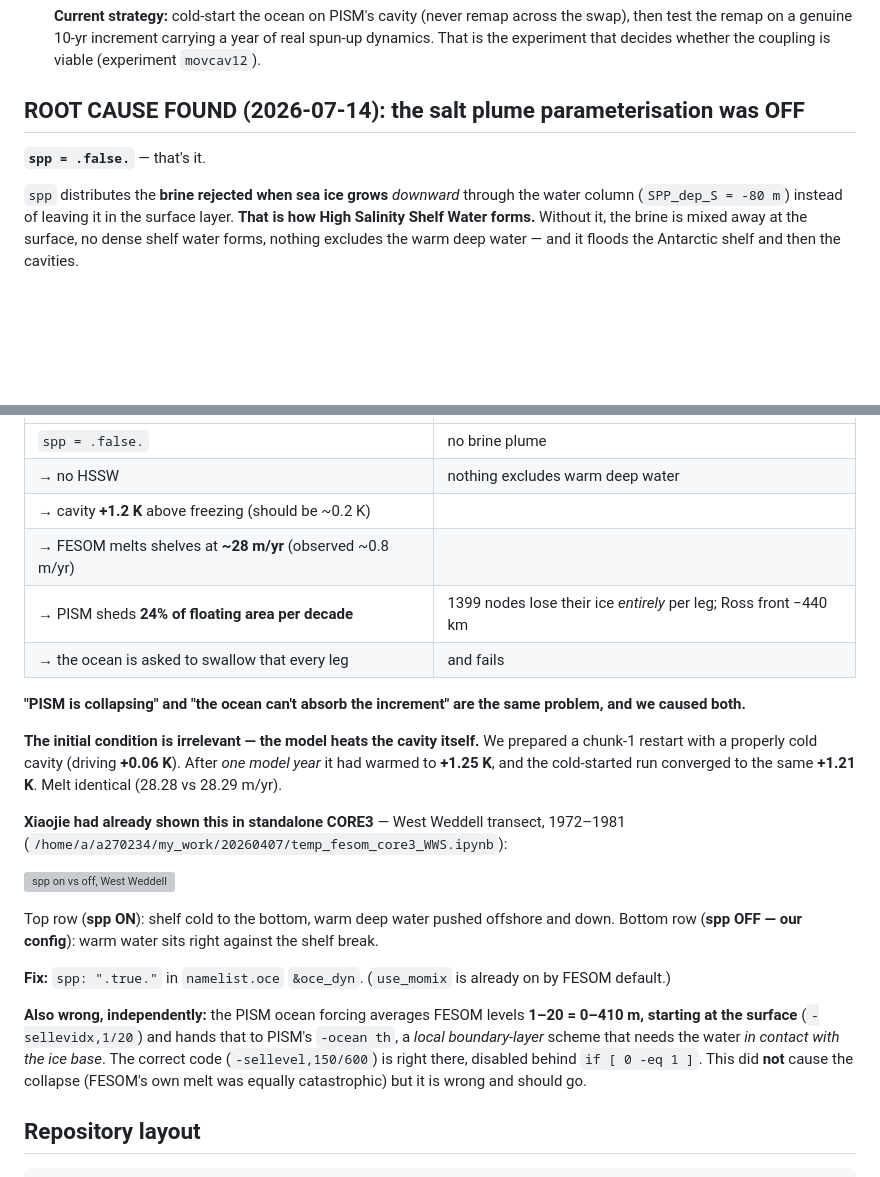
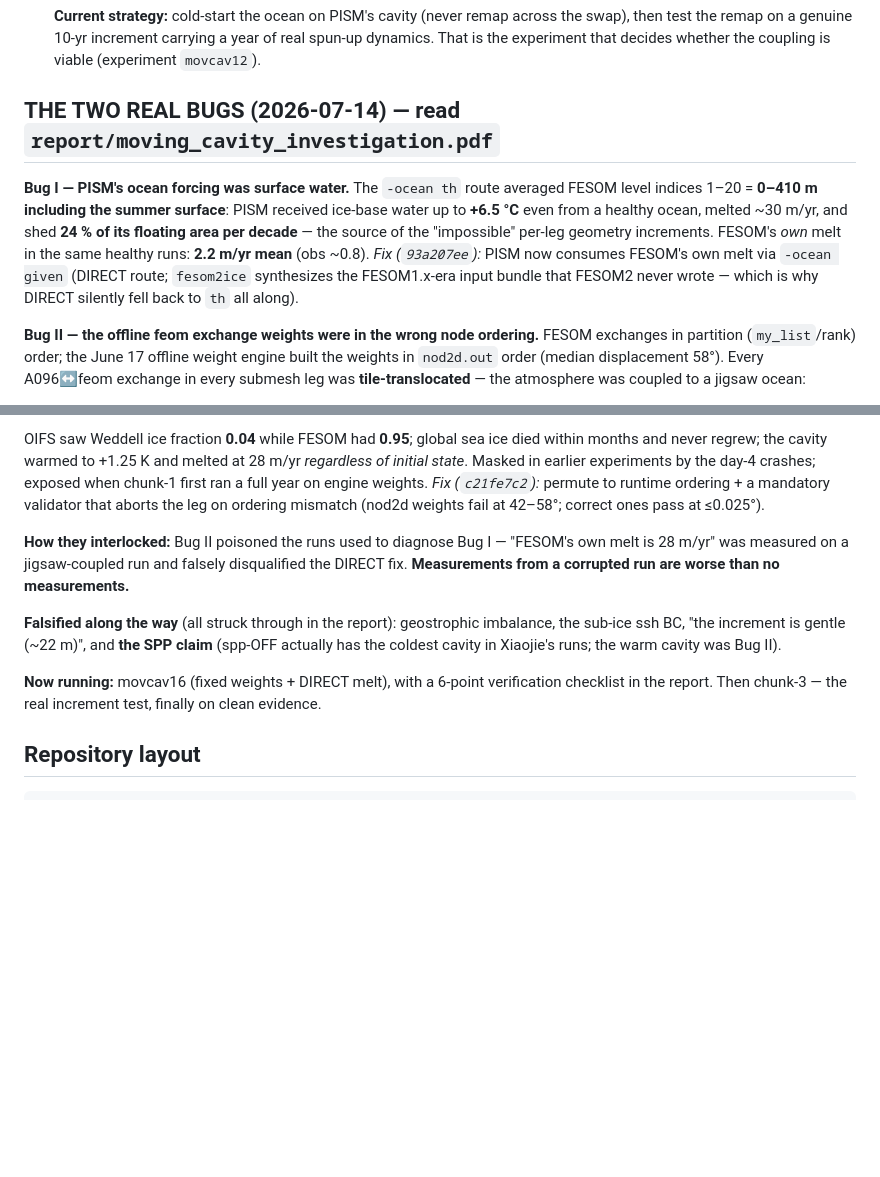
Before and after one commit to JanStreffing/investigation_awiesm3_moving_cavity_crash, a Markdown page: README.md, 2 parts joined by grey strips. GitHub-like rendering; blank space fills up the shorter version; grey boxes are pictures that could not be loaded.

Commit message:
README: replace the retracted SPP lead with the two-bugs picture

```diff
--- a/README.md
+++ b/README.md
@@ -50,12 +50,18 @@ so all components agree on the new coastline.
   test the remap on a genuine 10-yr increment carrying a year of real spun-up dynamics. That is the
   experiment that decides whether the coupling is viable (experiment `movcav12`).
 
-## ROOT CAUSE FOUND (2026-07-14): the salt plume parameterisation was OFF
+## THE TWO REAL BUGS (2026-07-14) — read `report/moving_cavity_investigation.pdf`
 
-**`spp = .false.`** — that's it.
+**Bug I — PISM's ocean forcing was surface water.** The `-ocean th` route averaged FESOM level
+indices 1–20 = **0–410 m including the summer surface**: PISM received ice-base water up to
+**+6.5 °C** even from a healthy ocean, melted ~30 m/yr, and shed **24 % of its floating area per
+decade** — the source of the "impossible" per-leg geometry increments. FESOM's *own* melt in the
+same healthy runs: **2.2 m/yr mean** (obs ~0.8). *Fix (`93a207ee`):* PISM now consumes FESOM's own
+melt via `-ocean given` (DIRECT route; `fesom2ice` synthesizes the FESOM1.x-era input bundle that
+FESOM2 never wrote — which is why DIRECT silently fell back to `th` all along).
 
-`spp` distributes the **brine rejected when sea ice grows** *downward* through the water column
-(`SPP_dep_S = -80 m`) instead of leaving it in the surface layer. **That is how High Salinity Shelf
-Water forms.** Without it, the brine is mixed away at the surface, no dense shelf water forms,
-nothing excludes the warm deep water — and it floods the Antarctic shelf and then the cavities.
+**Bug II — the offline feom exchange weights were in the wrong node ordering.** FESOM exchanges in
+partition (`my_list`/rank) order; the June 17 offline weight engine built the weights in
+`nod2d.out` order (median displacement 58°). Every A096↔feom exchange in every submesh leg was
+**tile-translocated** — the atmosphere was coupled to a jigsaw ocean:
 
@@ -63,36 +69,20 @@ nothing excludes the warm deep water — and it floods the Antarctic shelf and t
 
-| | |
-|---|---|
-| `spp = .false.` | no brine plume |
-| → no HSSW | nothing excludes warm deep water |
-| → cavity **+1.2 K** above freezing (should be ~0.2 K) | |
-| → FESOM melts shelves at **~28 m/yr** (observed ~0.8 m/yr) | |
-| → PISM sheds **24% of floating area per decade** | 1399 nodes lose their ice *entirely* per leg; Ross front −440 km |
-| → the ocean is asked to swallow that every leg | and fails |
+OIFS saw Weddell ice fraction **0.04** while FESOM had **0.95**; global sea ice died within months
+and never regrew; the cavity warmed to +1.25 K and melted at 28 m/yr *regardless of initial state*.
+Masked in earlier experiments by the day-4 crashes; exposed when chunk-1 first ran a full year on
+engine weights. *Fix (`c21fe7c2`):* permute to runtime ordering + a mandatory validator that aborts
+the leg on ordering mismatch (nod2d weights fail at 42–58°; correct ones pass at ≤0.025°).
 
-**"PISM is collapsing" and "the ocean can't absorb the increment" are the same problem, and we
-caused both.**
+**How they interlocked:** Bug II poisoned the runs used to diagnose Bug I — "FESOM's own melt is
+28 m/yr" was measured on a jigsaw-coupled run and falsely disqualified the DIRECT fix.
+**Measurements from a corrupted run are worse than no measurements.**
 
-**The initial condition is irrelevant — the model heats the cavity itself.** We prepared a chunk-1
-restart with a properly cold cavity (driving **+0.06 K**). After *one model year* it had warmed to
-**+1.25 K**, and the cold-started run converged to the same **+1.21 K**. Melt identical (28.28 vs
-28.29 m/yr).
+**Falsified along the way** (all struck through in the report): geostrophic imbalance, the sub-ice
+ssh BC, "the increment is gentle (~22 m)", and **the SPP claim** (spp-OFF actually has the coldest
+cavity in Xiaojie's runs; the warm cavity was Bug II).
 
-**Xiaojie had already shown this in standalone CORE3** — West Weddell transect, 1972–1981
-(`/home/a/a270234/my_work/20260407/temp_fesom_core3_WWS.ipynb`):
-
-![spp on vs off, West Weddell](figures/spp/xiaojie_core3_WWS_spp_transect.png)
-
-Top row (**spp ON**): shelf cold to the bottom, warm deep water pushed offshore and down.
-Bottom row (**spp OFF — our config**): warm water sits right against the shelf break.
-
-**Fix:** `spp: ".true."` in `namelist.oce` `&oce_dyn`. (`use_momix` is already on by FESOM default.)
-
-**Also wrong, independently:** the PISM ocean forcing averages FESOM levels **1–20 = 0–410 m,
-starting at the surface** (`-sellevidx,1/20`) and hands that to PISM's `-ocean th`, a *local
-boundary-layer* scheme that needs the water *in contact with the ice base*. The correct code
-(`-sellevel,150/600`) is right there, disabled behind `if [ 0 -eq 1 ]`. This did **not** cause the
-collapse (FESOM's own melt was equally catastrophic) but it is wrong and should go.
+**Now running:** movcav16 (fixed weights + DIRECT melt), with a 6-point verification checklist in
+the report. Then chunk-3 — the real increment test, finally on clean evidence.
 
 ## Repository layout
 
```
Also changed, not shown: other parts of README.md (+1 -1 lines).
